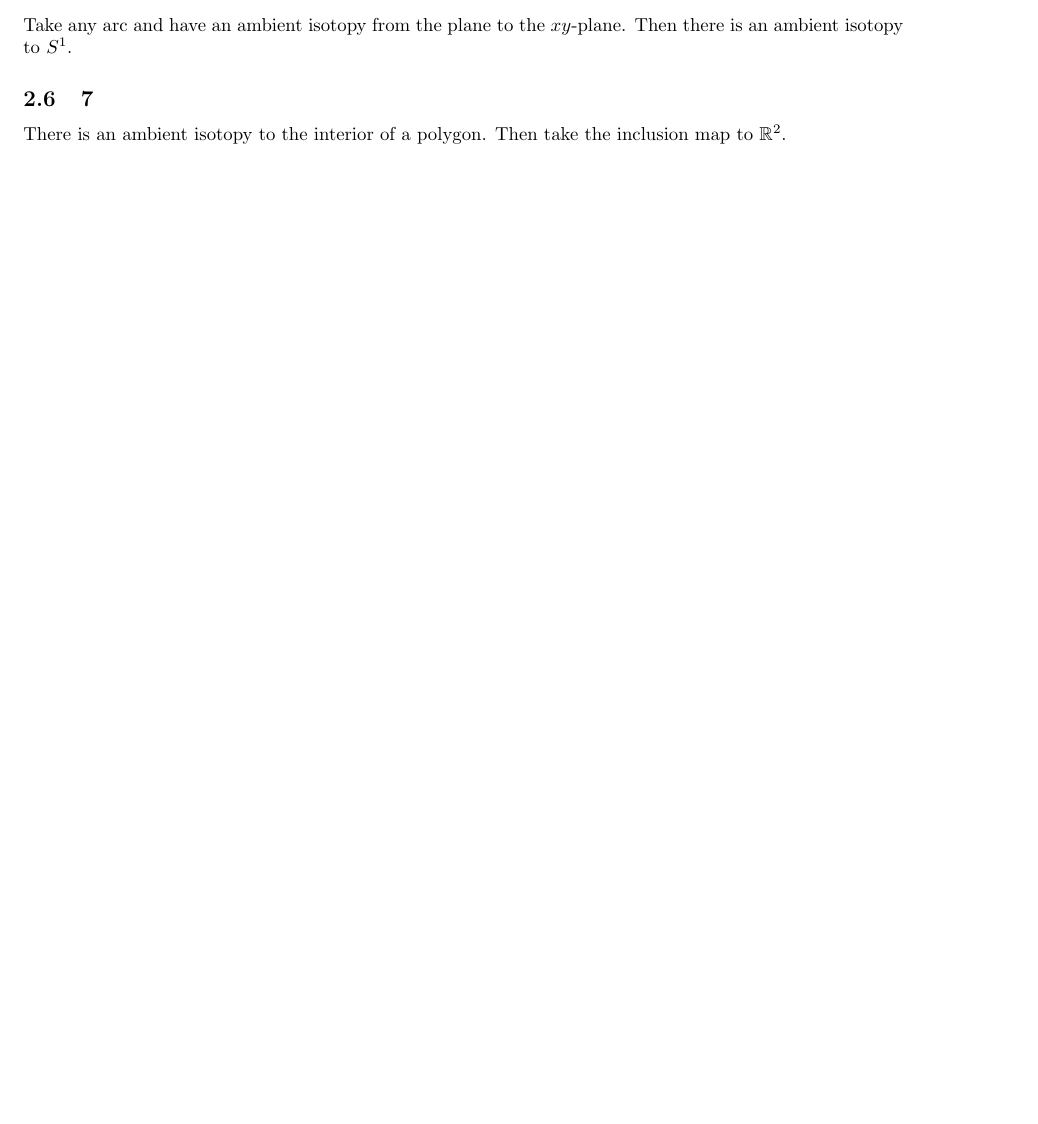
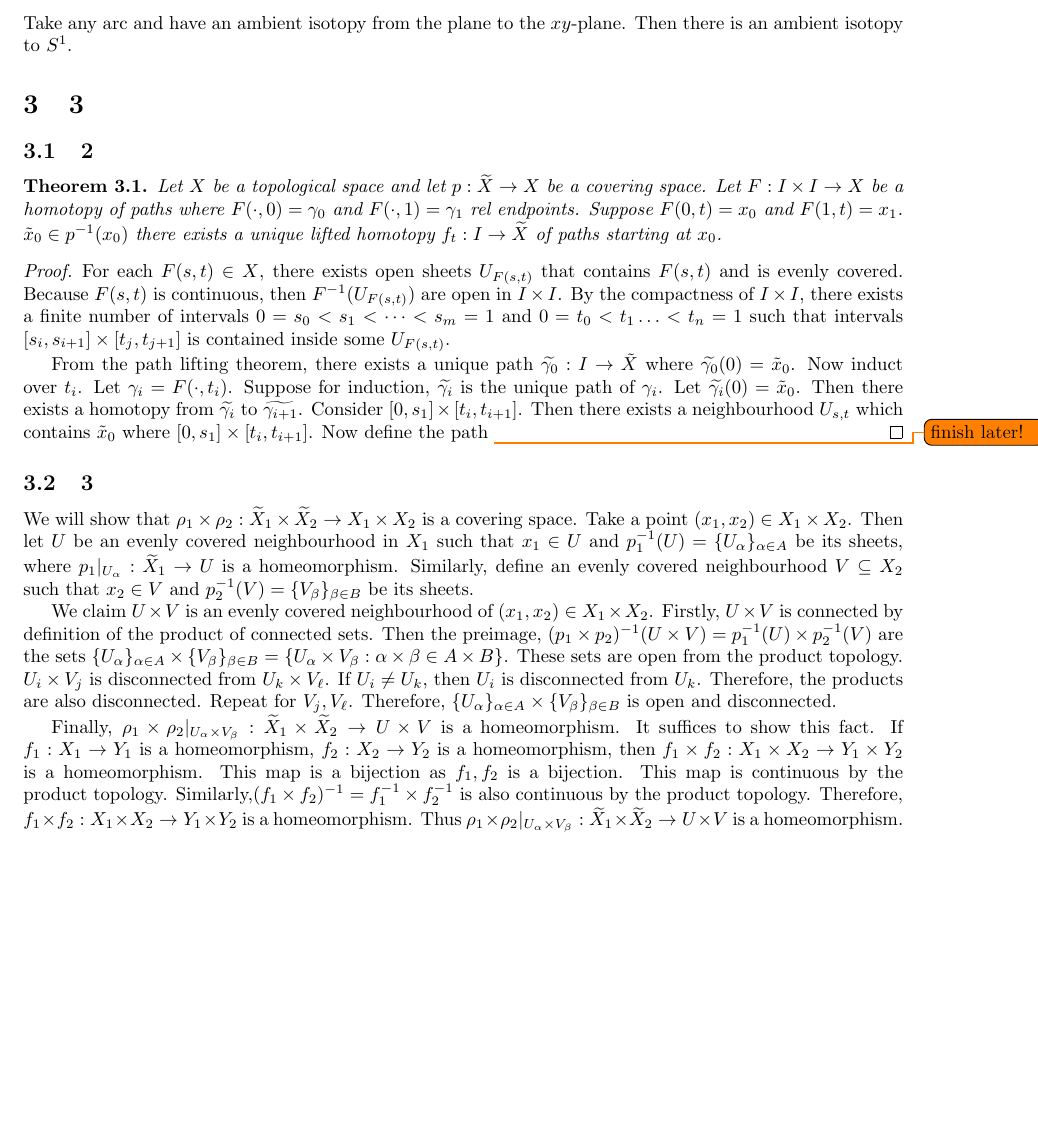
Before and after one commit to ErickLuu/Honours-Project-Notes, a LaTeX problem sheet (Notes/Low Dimensional Topology/Assignments/Assignment Answers.tex): part of page 2 of 2, cut so that both start at the same text, the shorter picture padded with empty space. Compiled offline with pdfLaTeX.

Commit message:
Added assignment 3

```diff
--- a/Notes/Low Dimensional Topology/Assignments/Assignment Answers.tex
+++ b/Notes/Low Dimensional Topology/Assignments/Assignment Answers.tex
@@ -29,6 +29,7 @@
 \DeclareMathOperator{\Star}{st}
 \DeclareMathOperator{\Lk}{lk}
 \newcommand{\atlas}{\mathcal{A}}
+\newcommand{\cover}{\widetilde{X}}
 
 %opening
 \title{Low Dimensional Topology}
@@ -74,7 +75,26 @@ Take any arc $L$ in $\mathbb{R}^3$ and a plane $P$. There is an isotopy of $P$ t
 
 Take any arc and have an ambient isotopy from the plane to the $xy$-plane. Then there is an ambient isotopy to $S^1$.
 
-\subsection{7}
 
-There is an ambient isotopy to the interior of a polygon. Then take the inclusion map to $\mathbb{R}^2$.
+\section{3}
+
+\subsection{2}
+
+\begin{theorem}
+    Let $X$ be a topological space and let $p : \cover \rightarrow X$ be a covering space. Let $F: I \times I \rightarrow X$ be a homotopy of paths where $F(\cdot, 0) = \gamma_0$ and $F(\cdot, 1) = \gamma_1$ rel endpoints. Suppose $F(0,t) = x_0$ and $F(1, t)= x_1$. $\tilde{x}_0 \in p^{-1}(x_0)$ there exists a unique lifted homotopy $f_t: I \rightarrow \cover$ of paths starting at $x_0$.
+\end{theorem}
+
+\begin{proof}
+    For each $F(s, t) \in X$, there exists open sheets $U_{F(s, t)}$ that contains $F(s, t)$ and is evenly covered. Because $F(s, t)$ is continuous, then $F^{-1}(U_{F(s, t)})$ are open in $I \times I$. By the compactness of $I \times I$, there exists a finite number of intervals $0 = s_0 < s_1 < \cdots < s_m = 1$ and $0 = t_0 < t_1 \ldots < t_n = 1$ such that intervals $[s_i, s_{i + 1}] \times [t_j, t_{j + 1}]$ is contained inside some $U_{F(s,t)}$.
+
+    From the path lifting theorem, there exists a unique path $\widetilde{\gamma_0} : I \rightarrow \tilde{X}$ where $\widetilde{\gamma_0}(0) = \tilde{x}_0$. Now induct over $t_i$. Let $\gamma_i = F(\cdot, t_i)$. Suppose for induction, $\widetilde{\gamma_i}$ is the unique path of $\gamma_i$. Let $\widetilde{\gamma_i}(0) = \tilde{x}_0$. Then there exists a homotopy from $\widetilde{\gamma_i}$ to $\widetilde{\gamma_{i + 1}}$. Consider $[0, s_1] \times [t_i, t_{i + 1}]$. Then there exists a neighbourhood $U_{s, t}$ which contains $ \tilde{x}_0$ where $[0, s_1] \times [t_i, t_{i + 1}]$. Now define the path \todo{finish later!}
+\end{proof}
+
+\subsection{3}
+We will show that $\rho_1 \times \rho_2: \cover_1 \times \cover_2 \rightarrow X_1 \times X_2$ is a covering space.
+Take a point $(x_1, x_2) \in X_1 \times X_2$. Then let $U$ be an evenly covered neighbourhood in $X_1$ such that $x_1 \in U$ and $p_1^{-1}(U) = \{U_\alpha \}_{\alpha \in A}$ be its sheets, where $p_1|_{U_\alpha}: \cover_1 \rightarrow U$ is a homeomorphism. Similarly, define an evenly covered neighbourhood $V \subseteq X_2$ such that $x_2 \in V$ and $p_2^{-1}(V) = \{V_\beta \}_{\beta \in B}$ be its sheets.
+
+We claim $U \times V$ is an evenly covered neighbourhood of $(x_1, x_2) \in X_1 \times X_2$. Firstly, $U \times V$ is connected by definition of the product of connected sets. Then the preimage, $(p_1 \times p_2)^{-1}(U \times V) = p_1^{-1}(U) \times p_2^{-1}(V)$ are the sets $\{U_\alpha \}_{\alpha \in A} \times \{V_\beta \}_{\beta \in B} = \{U_\alpha \times V_\beta : \alpha \times \beta \in A \times B\}$. These sets are open from the product topology. $U_i \times V_j$ is disconnected from $U_k \times V_\ell$. If $U_i \neq U_k$, then $U_i$ is disconnected from $U_k$. Therefore, the products are also disconnected. Repeat for $V_j, V_\ell$. Therefore, $\{U_\alpha \}_{\alpha \in A} \times \{V_\beta \}_{\beta \in B} $ is open and disconnected.
+
+Finally, $\rho_1 \times \rho_2 |_{U_\alpha \times V_\beta}: \cover_1 \times \cover_2 \rightarrow U \times V$ is a homeomorphism. It suffices to show this fact. If $f_1 : X_1 \rightarrow Y_1$ is a homeomorphism, $f_2 : X_2 \rightarrow Y_2$ is a homeomorphism, then $f_1 \times f_2 : X_1 \times X_2 \rightarrow Y_1 \times Y_2$ is a homeomorphism. This map is a bijection as $f_1, f_2$ is a bijection. This map is continuous by the product topology. Similarly,$(f_1 \times f_2 )^{-1} = f_1^{-1} \times f_2^{-1}$ is also continuous by the product topology. Therefore, $f_1 \times f_2 : X_1 \times X_2 \rightarrow Y_1 \times Y_2$ is a homeomorphism. Thus $\rho_1 \times \rho_2 |_{U_\alpha \times V_\beta}: \cover_1 \times \cover_2 \rightarrow U \times V$ is a homeomorphism.
 \end{document}
```
Also changed, not shown: Notes/Low Dimensional Topology/Assignments/Assignment 3.tex (added, +42 -0 lines).
